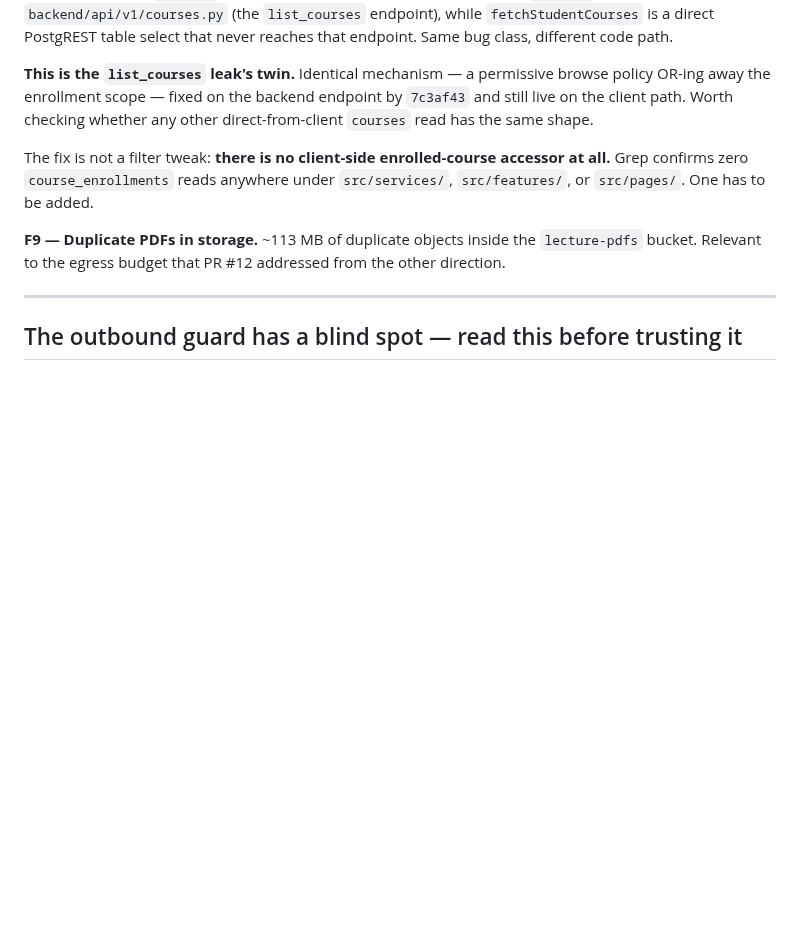
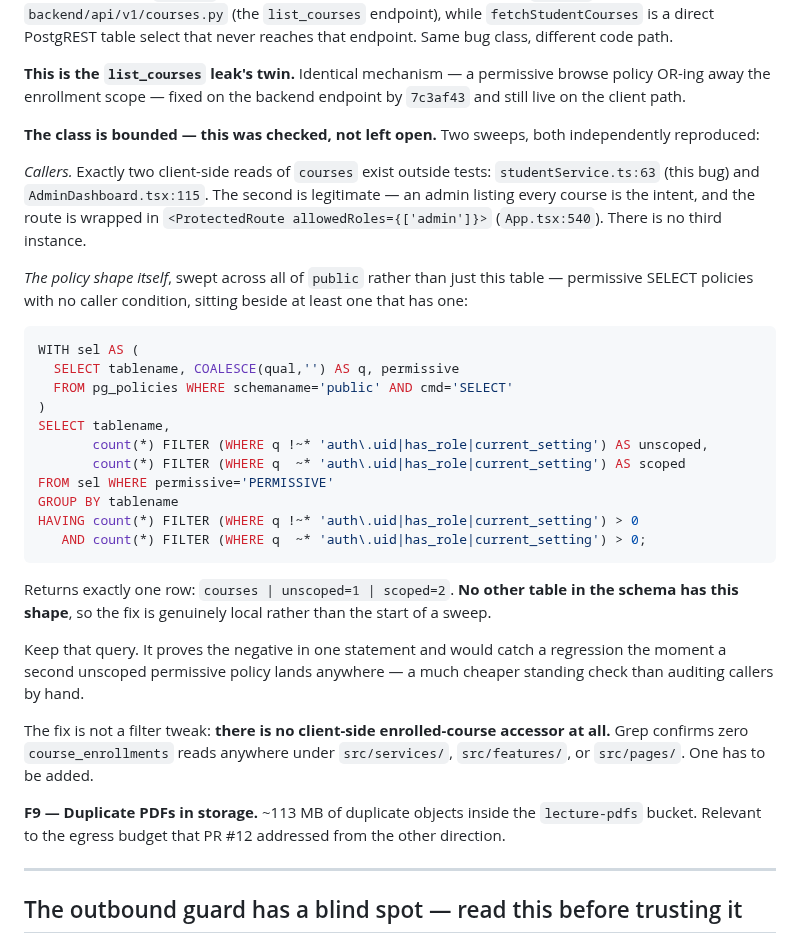
Before and after one commit to osamash0/ascend-academy, a Markdown page: docs/MILESTONE_2026_08.md, the part around the change. Rendered like a GitHub page; blank space fills up the shorter version.

Commit message:
docs: close the F8 blast-radius question — one policy, one table, one caller
The F8 entry ended with "worth checking whether any other direct-from-client
courses read has the same shape". That is the kind of open-ended action item
someone either skips or spends an hour on, so it is now answered. Both sweeps
independently reproduced before recording.

Callers: exactly two client-side reads of `courses` outside tests --
studentService.ts:63 (the bug) and AdminDashboard.tsx:115. The admin one is
legitimate and properly gated behind <ProtectedRoute allowedRoles={['admin']}>
at App.tsx:540. No third instance.

The policy shape, swept across all of public rather than just this table:
permissive SELECT policies with no caller condition sitting beside at least one
that has one. Exactly one row comes back --

    courses | unscoped=1 | scoped=2

so `courses` is the only table in the schema with the OR-away shape. The fix is
local, not the start of a systemic sweep.

Kept the query in the doc. It proves the negative in a single statement and
would catch a regression the moment a second unscoped permissive policy lands
anywhere, which is a cheaper standing check than reviewing callers by hand.

Co-Authored-By: Claude <noreply@anthropic.com>

````diff
--- a/docs/MILESTONE_2026_08.md
+++ b/docs/MILESTONE_2026_08.md
@@ -260,8 +260,42 @@ that endpoint. Same bug class, different code path.
 
 **This is the `list_courses` leak's twin.** Identical mechanism — a permissive
 browse policy OR-ing away the enrollment scope — fixed on the backend endpoint by
-`7c3af43` and still live on the client path. Worth checking whether any other
-direct-from-client `courses` read has the same shape.
+`7c3af43` and still live on the client path.
+
+**The class is bounded — this was checked, not left open.** Two sweeps, both
+independently reproduced:
+
+*Callers.* Exactly two client-side reads of `courses` exist outside tests:
+`studentService.ts:63` (this bug) and `AdminDashboard.tsx:115`. The second is
+legitimate — an admin listing every course is the intent, and the route is
+wrapped in `<ProtectedRoute allowedRoles={['admin']}>` (`App.tsx:540`). There is
+no third instance.
+
+*The policy shape itself*, swept across all of `public` rather than just this
+table — permissive SELECT policies with no caller condition, sitting beside at
+least one that has one:
+
+```sql
+WITH sel AS (
+  SELECT tablename, COALESCE(qual,'') AS q, permissive
+  FROM pg_policies WHERE schemaname='public' AND cmd='SELECT'
+)
+SELECT tablename,
+       count(*) FILTER (WHERE q !~* 'auth\.uid|has_role|current_setting') AS unscoped,
+       count(*) FILTER (WHERE q  ~* 'auth\.uid|has_role|current_setting') AS scoped
+FROM sel WHERE permissive='PERMISSIVE'
+GROUP BY tablename
+HAVING count(*) FILTER (WHERE q !~* 'auth\.uid|has_role|current_setting') > 0
+   AND count(*) FILTER (WHERE q  ~* 'auth\.uid|has_role|current_setting') > 0;
+```
+
+Returns exactly one row: `courses | unscoped=1 | scoped=2`. **No other table in
+the schema has this shape**, so the fix is genuinely local rather than the start
+of a sweep.
+
+Keep that query. It proves the negative in one statement and would catch a
+regression the moment a second unscoped permissive policy lands anywhere — a much
+cheaper standing check than auditing callers by hand.
 
 The fix is not a filter tweak: **there is no client-side enrolled-course accessor
 at all.** Grep confirms zero `course_enrollments` reads anywhere under
````
